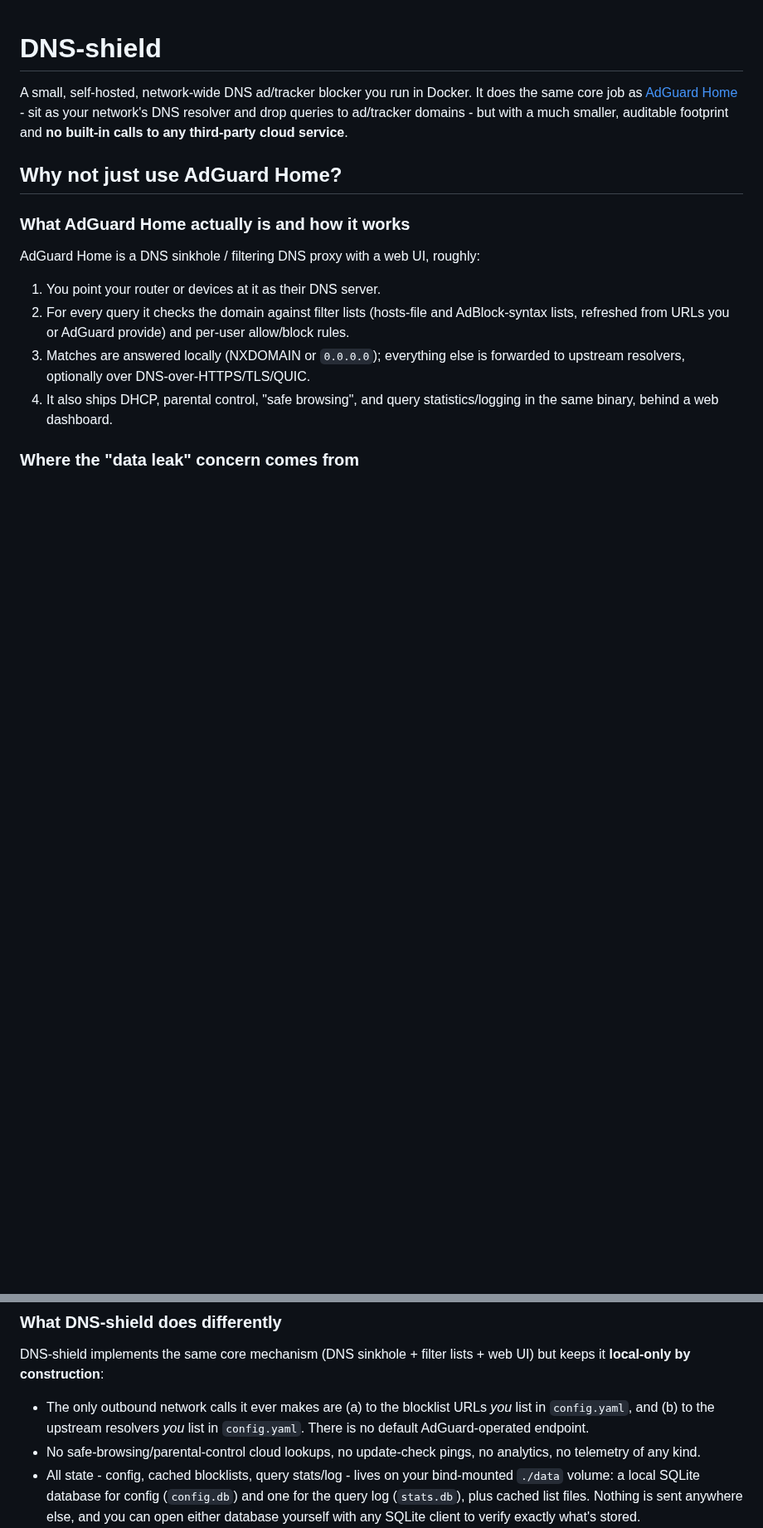
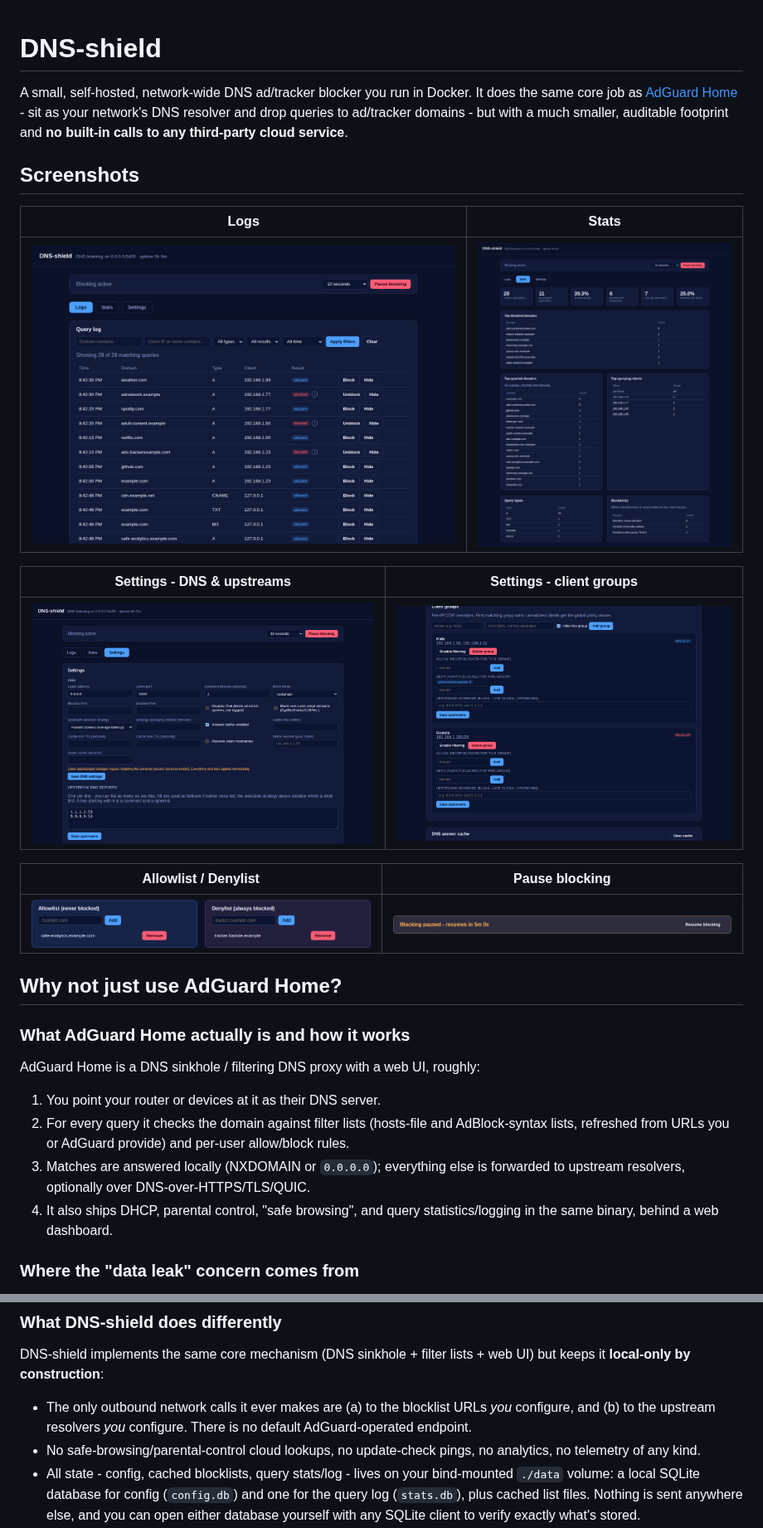
Before and after one commit to cr3pt/DNS-shield, a Markdown page: README.md, 2 parts joined by grey strips. Shown at 83% size. Drawn GitHub-style; pictures changed too: docs/screenshots/allow-deny.png (added), docs/screenshots/client-groups.png (added), docs/screenshots/logs.png (added); blank space fills up the shorter version.

```diff
--- a/README.md
+++ b/README.md
@@ -5,6 +5,20 @@ It does the same core job as [AdGuard Home](https://github.com/AdguardTeam/AdGua
 sit as your network's DNS resolver and drop queries to ad/tracker domains -
 but with a much smaller, auditable footprint and **no built-in calls to any
 third-party cloud service**.
+
+## Screenshots
+
+| Logs | Stats |
+| --- | --- |
+| ![Query log browser](docs/screenshots/logs.png) | ![Stats tab](docs/screenshots/stats.png) |
+
+| Settings - DNS & upstreams | Settings - client groups |
+| --- | --- |
+| ![DNS settings](docs/screenshots/settings-dns.png) | ![Client groups](docs/screenshots/client-groups.png) |
+
+| Allowlist / Denylist | Pause blocking |
+| --- | --- |
+| ![Allowlist and denylist](docs/screenshots/allow-deny.png) | ![Pause blocking bar](docs/screenshots/pause-bar.png) |
 
 ## Why not just use AdGuard Home?
 
@@ -54,8 +68,8 @@ DNS-shield implements the same core mechanism (DNS sinkhole + filter lists +
 web UI) but keeps it **local-only by construction**:
 
 - The only outbound network calls it ever makes are (a) to the blocklist
-  URLs *you* list in `config.yaml`, and (b) to the upstream resolvers *you*
-  list in `config.yaml`. There is no default AdGuard-operated endpoint.
+  URLs *you* configure, and (b) to the upstream resolvers *you* configure.
+  There is no default AdGuard-operated endpoint.
 - No safe-browsing/parental-control cloud lookups, no update-check
   pings, no analytics, no telemetry of any kind.
 - All state - config, cached blocklists, query stats/log - lives on your
```
Also changed, not shown: other parts of README.md (+47 -10 lines), 5 other files.
